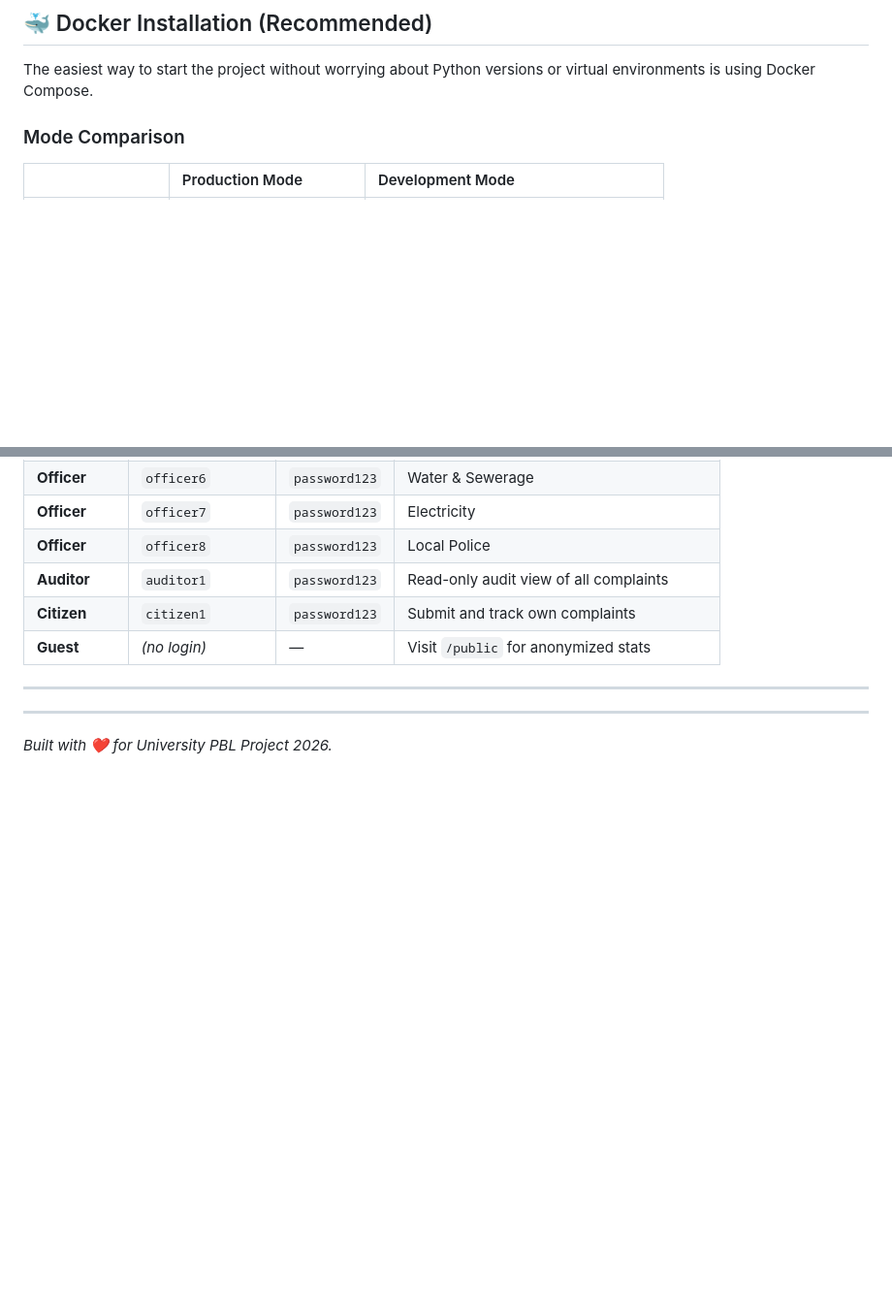
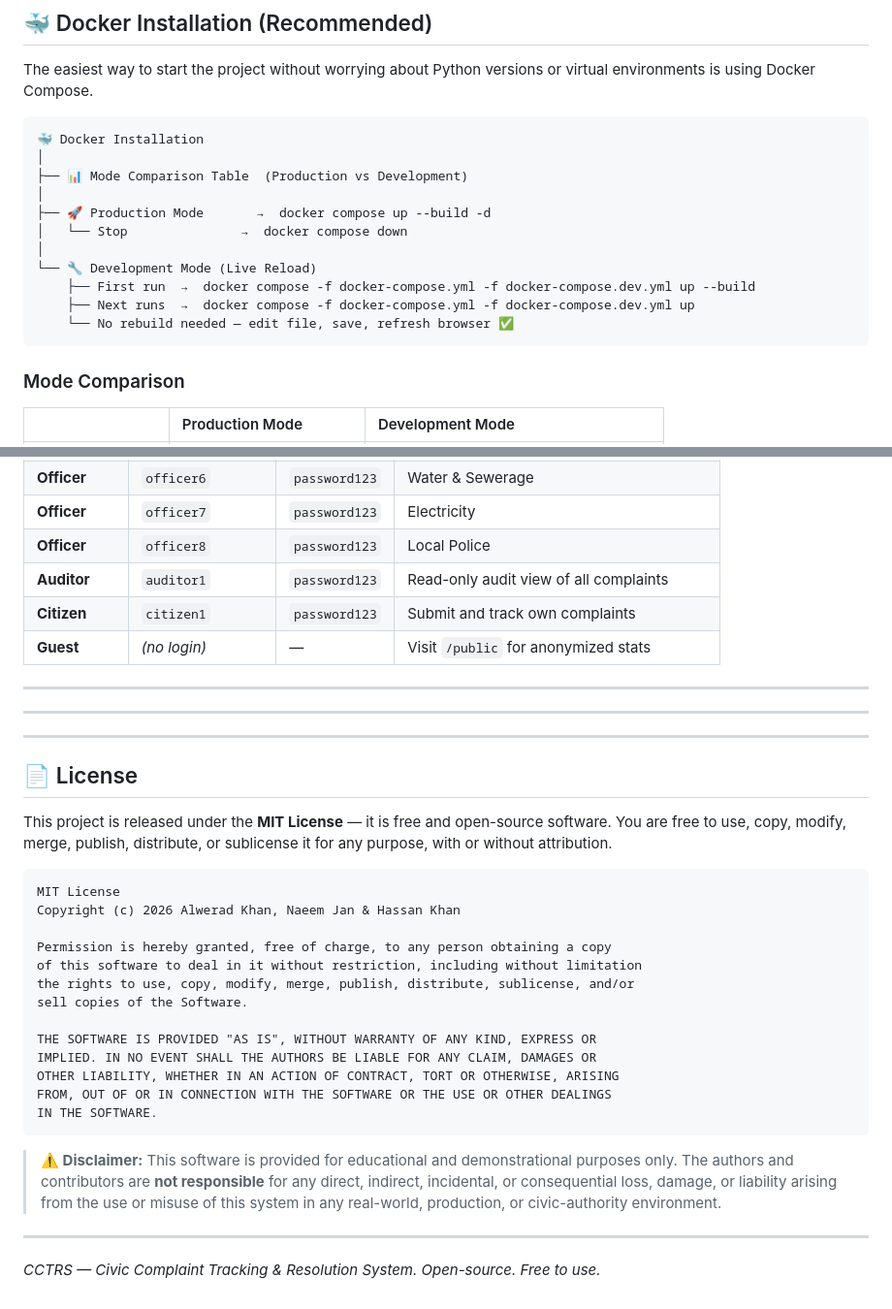
Before and after one commit to alwerad01/CCTRS, a Markdown page: README.md, 2 parts joined by grey strips. Shown at 97% size. GitHub-like rendering; blank space fills up the shorter version.

Commit message:
docs(readme): add Docker ASCII tree overview + MIT License + open-source disclaimer
- Added ASCII flowchart tree at the top of the Docker section for a quick at-a-glance reference of both Production and Development commands
- Replaced informal footer line with a professional MIT License block (copyright 2026, all three authors)
- Added open-source disclaimer: software provided as-is, authors not responsible for direct/indirect/consequential loss from real-world use

````diff
--- a/README.md
+++ b/README.md
@@ -205,6 +205,20 @@ flowchart LR
 
 The easiest way to start the project without worrying about Python versions or virtual environments is using Docker Compose.
 
+```
+🐳 Docker Installation
+│
+├── 📊 Mode Comparison Table  (Production vs Development)
+│
+├── 🚀 Production Mode       →  docker compose up --build -d
+│   └── Stop               →  docker compose down
+│
+└── 🔧 Development Mode (Live Reload)
+    ├── First run  →  docker compose -f docker-compose.yml -f docker-compose.dev.yml up --build
+    ├── Next runs  →  docker compose -f docker-compose.yml -f docker-compose.dev.yml up
+    └── No rebuild needed — edit file, save, refresh browser ✅
+```
+
 ### Mode Comparison
 
 | | Production Mode | Development Mode |
@@ -337,5 +351,34 @@ If you used the seed script, you can log in with:
 
 
 ---
+---
 
-*Built with ❤️ for University PBL Project 2026.*
+## 📄 License
+
+This project is released under the **MIT License** — it is free and open-source software.
+You are free to use, copy, modify, merge, publish, distribute, or sublicense it for any purpose, with or without attribution.
+
+```
+MIT License
+Copyright (c) 2026 Alwerad Khan, Naeem Jan & Hassan Khan
+
+Permission is hereby granted, free of charge, to any person obtaining a copy
+of this software to deal in it without restriction, including without limitation
+the rights to use, copy, modify, merge, publish, distribute, sublicense, and/or
+sell copies of the Software.
+
+THE SOFTWARE IS PROVIDED "AS IS", WITHOUT WARRANTY OF ANY KIND, EXPRESS OR
+IMPLIED. IN NO EVENT SHALL THE AUTHORS BE LIABLE FOR ANY CLAIM, DAMAGES OR
+OTHER LIABILITY, WHETHER IN AN ACTION OF CONTRACT, TORT OR OTHERWISE, ARISING
+FROM, OUT OF OR IN CONNECTION WITH THE SOFTWARE OR THE USE OR OTHER DEALINGS
+IN THE SOFTWARE.
+```
+
+> **⚠️ Disclaimer:** This software is provided for educational and demonstrational purposes only.
+> The authors and contributors are **not responsible** for any direct, indirect, incidental,
+> or consequential loss, damage, or liability arising from the use or misuse of this system
+> in any real-world, production, or civic-authority environment.
+
+---
+
+*CCTRS — Civic Complaint Tracking & Resolution System. Open-source. Free to use.*
````
